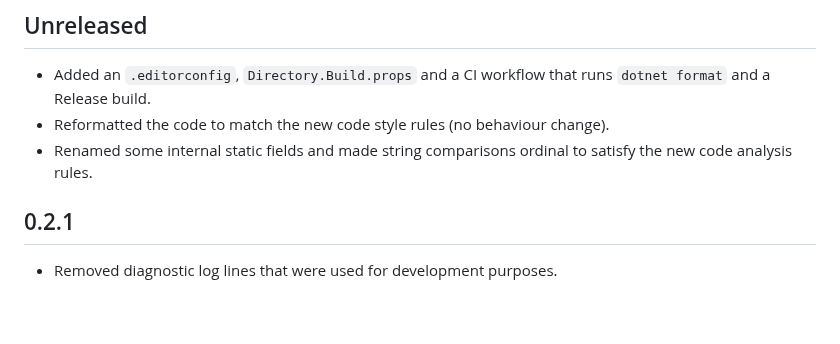
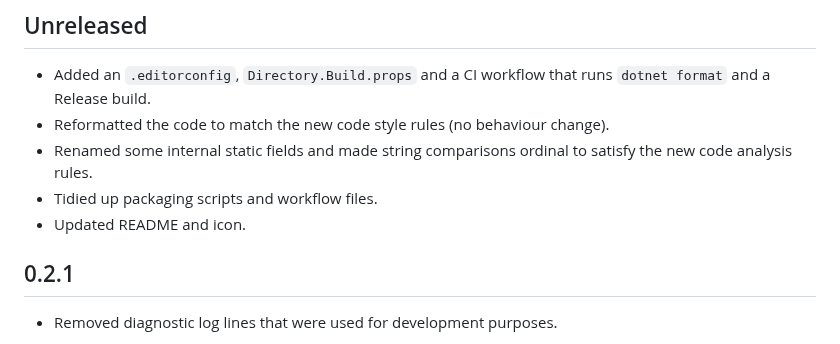
Before and after one commit to javidahmed64592/Valheim-TarExtractor, a Markdown page: CHANGELOG.md, the part around the change. Rendered like a GitHub page; blank space fills up the shorter version.

```diff
--- a/CHANGELOG.md
+++ b/CHANGELOG.md
@@ -5,6 +5,8 @@
 - Added an `.editorconfig`, `Directory.Build.props` and a CI workflow that runs `dotnet format` and a Release build.
 - Reformatted the code to match the new code style rules (no behaviour change).
 - Renamed some internal static fields and made string comparisons ordinal to satisfy the new code analysis rules.
+- Tidied up packaging scripts and workflow files.
+- Updated README and icon.
 
 ## 0.2.1
 
```
Also changed, not shown: README.md (+8 -0 lines), icon.png, 2 other files.
